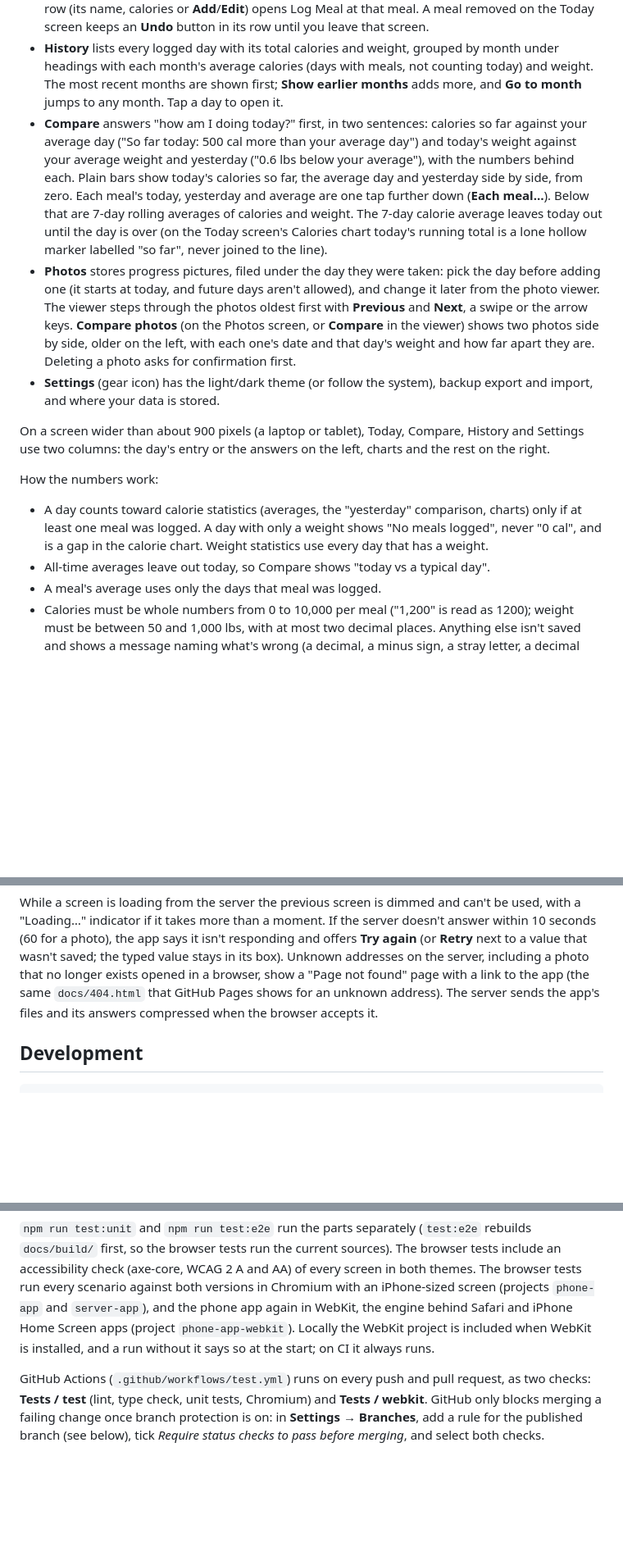
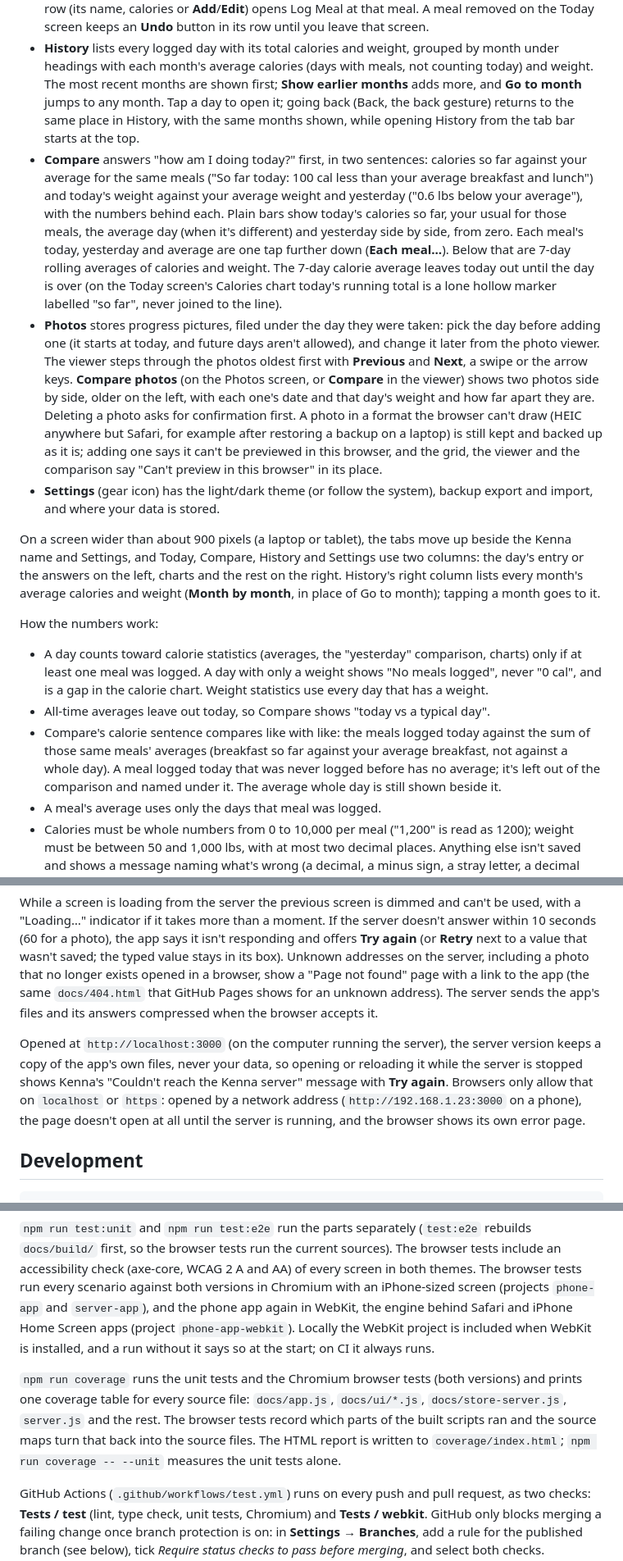
Before and after one commit to thomaswright03/Kenna, a Markdown page: README.md, 3 parts joined by grey strips. Shown at 82% size. Rendered like a GitHub page; blank space fills up the shorter version.

Commit message:
Describe the History return, the like-for-like Compare rule, unviewable photos, the server version's offline page and npm run coverage in the README
Co-Authored-By: Claude Opus 5.5 (1M context) <noreply@anthropic.com>
Claude-Session: https://claude.ai/code/session_014Ckq1SVAWGqgJ6gqSZgtUh

````diff
--- a/README.md
+++ b/README.md
@@ -33,13 +33,16 @@ data never leaves your device.
   grouped by month under headings with each month's average calories
   (days with meals, not counting today) and weight. The most recent
   months are shown first; **Show earlier months** adds more, and **Go to
-  month** jumps to any month. Tap a day to open it.
+  month** jumps to any month. Tap a day to open it; going back (Back, the
+  back gesture) returns to the same place in History, with the same months
+  shown, while opening History from the tab bar starts at the top.
 - **Compare** answers "how am I doing today?" first, in two sentences:
-  calories so far against your average day ("So far today: 500 cal more
-  than your average day") and today's weight against your average weight
-  and yesterday ("0.6 lbs below your average"), with the numbers behind
-  each. Plain bars show today's calories so far, the average day and
-  yesterday side by side, from zero. Each meal's today, yesterday and
+  calories so far against your average for the same meals ("So far today:
+  100 cal less than your average breakfast and lunch") and today's weight
+  against your average weight and yesterday ("0.6 lbs below your
+  average"), with the numbers behind each. Plain bars show today's
+  calories so far, your usual for those meals, the average day (when it's
+  different) and yesterday side by side, from zero. Each meal's today, yesterday and
   average are one tap further down (**Each meal…**). Below that are
   7-day rolling averages of calories and weight. The 7-day calorie average
   leaves today out until the day is over (on the Today screen's Calories
@@ -52,13 +55,21 @@ data never leaves your device.
   the arrow keys. **Compare photos** (on the Photos screen, or **Compare**
   in the viewer) shows two photos side by side, older on the left, with
   each one's date and that day's weight and how far apart they are.
-  Deleting a photo asks for confirmation first.
+  Deleting a photo asks for confirmation first. A photo in a format the
+  browser can't draw (HEIC anywhere but Safari, for example after
+  restoring a backup on a laptop) is still kept and backed up as it is;
+  adding one says it can't be previewed in this browser, and the grid, the
+  viewer and the comparison say "Can't preview in this browser" in its
+  place.
 - **Settings** (gear icon) has the light/dark theme (or follow the system),
   backup export and import, and where your data is stored.
 
-On a screen wider than about 900 pixels (a laptop or tablet), Today,
-Compare, History and Settings use two columns: the day's entry or the
-answers on the left, charts and the rest on the right.
+On a screen wider than about 900 pixels (a laptop or tablet), the tabs
+move up beside the Kenna name and Settings, and Today, Compare, History
+and Settings use two columns: the day's entry or the answers on the left,
+charts and the rest on the right. History's right column lists every
+month's average calories and weight (**Month by month**, in place of Go
+to month); tapping a month goes to it.
 
 How the numbers work:
 
@@ -67,6 +78,12 @@ How the numbers work:
   weight shows "No meals logged", never "0 cal", and is a gap in the calorie
   chart. Weight statistics use every day that has a weight.
 - All-time averages leave out today, so Compare shows "today vs a typical day".
+- Compare's calorie sentence compares like with like: the meals logged
+  today against the sum of those same meals' averages (breakfast so far
+  against your average breakfast, not against a whole day). A meal logged
+  today that was never logged before has no average; it's left out of the
+  comparison and named under it. The average whole day is still shown
+  beside it.
 - A meal's average uses only the days that meal was logged.
 - Calories must be whole numbers from 0 to 10,000 per meal ("1,200" is read
   as 1200); weight must be between 50 and 1,000 lbs, with at most two decimal
@@ -267,6 +286,14 @@ same `docs/404.html` that GitHub Pages shows for an unknown address). The
 server sends the app's files and its answers compressed when the browser
 accepts it.
 
+Opened at `http://localhost:3000` (on the computer running the server),
+the server version keeps a copy of the app's own files, never your data,
+so opening or reloading it while the server is stopped shows Kenna's
+"Couldn't reach the Kenna server" message with **Try again**. Browsers
+only allow that on `localhost` or `https`: opened by a network address
+(`http://192.168.1.23:3000` on a phone), the page doesn't open at all
+until the server is running, and the browser shows its own error page.
+
 ## Development
 
 ```
@@ -335,6 +363,14 @@ app again in WebKit, the engine behind Safari and iPhone Home Screen apps
 WebKit is installed, and a run without it says so at the start; on CI it
 always runs.
 
+`npm run coverage` runs the unit tests and the Chromium browser tests
+(both versions) and prints one coverage table for every source file:
+`docs/app.js`, `docs/ui/*.js`, `docs/store-server.js`, `server.js` and the
+rest. The browser tests record which parts of the built scripts ran and
+the source maps turn that back into the source files. The HTML report is
+written to `coverage/index.html`; `npm run coverage -- --unit` measures
+the unit tests alone.
+
 GitHub Actions (`.github/workflows/test.yml`) runs on every push and pull
 request, as two checks: **Tests / test** (lint, type check, unit tests,
 Chromium) and **Tests / webkit**. GitHub only blocks merging a failing
````
Also changed, not shown: other parts of README.md (+4 -1 lines).
